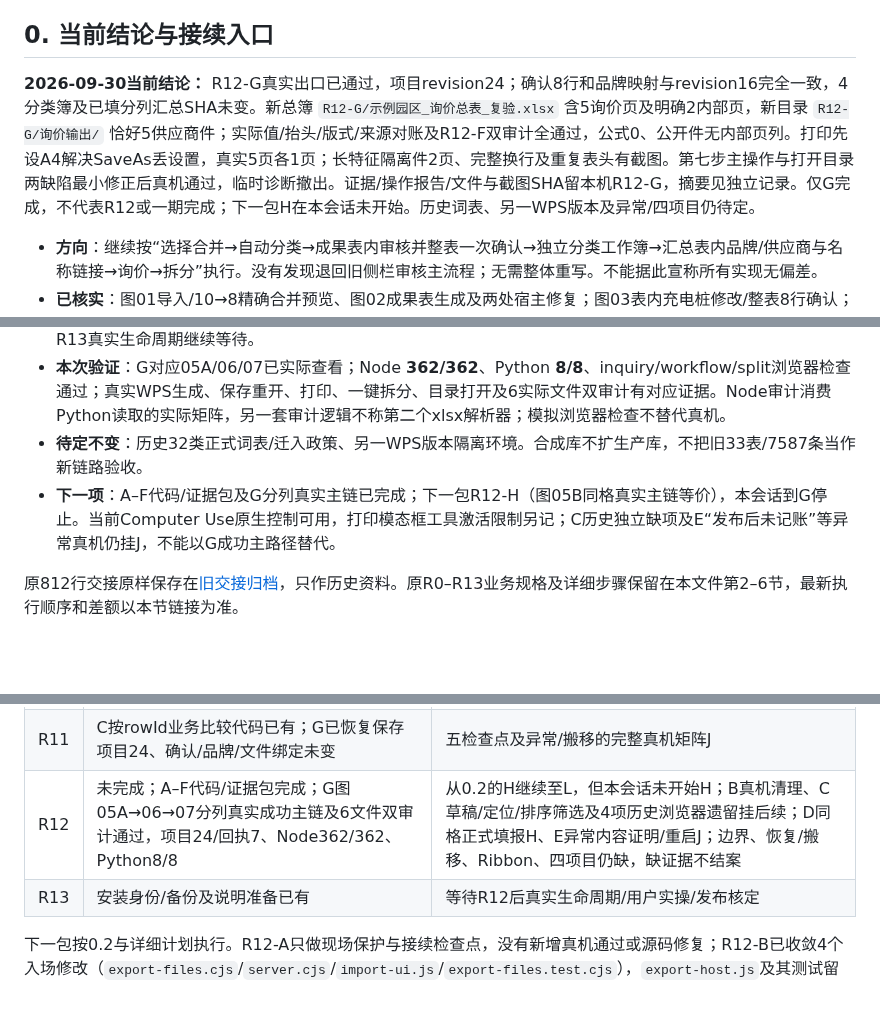
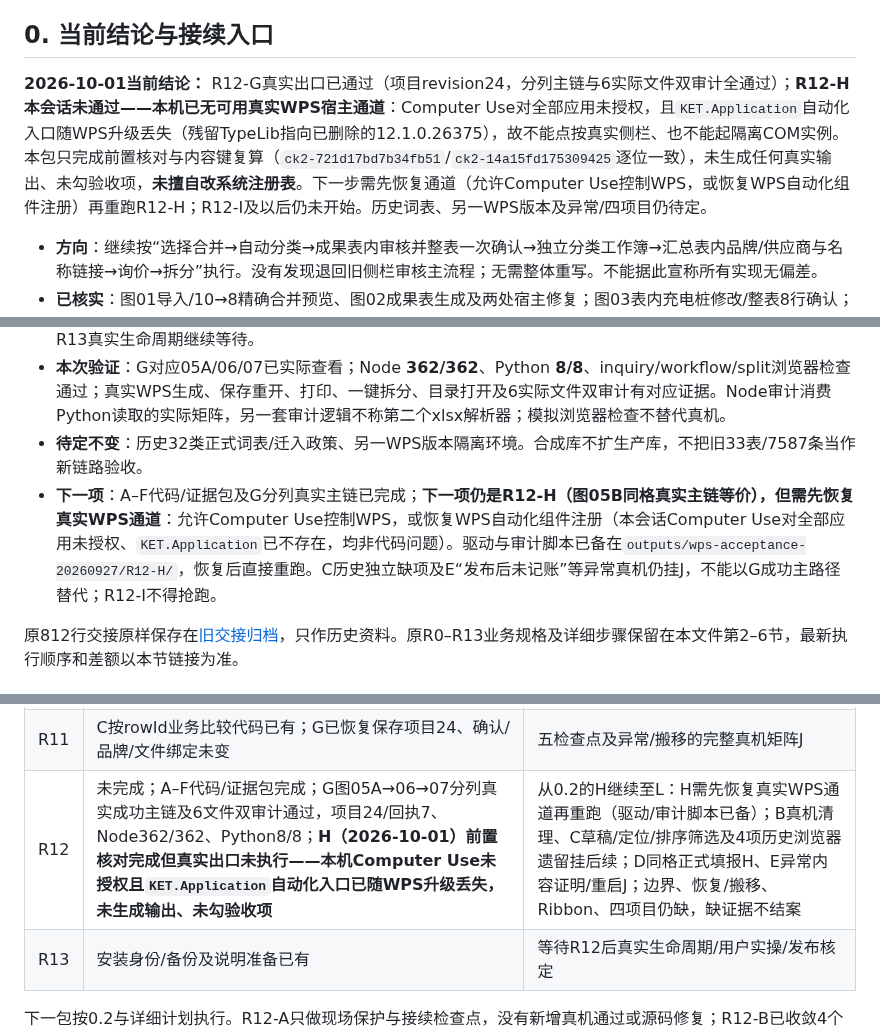
Before and after one commit to yang123-pot/wps-rfq-addin, a Markdown page: handoff.md, 3 parts joined by grey strips. GitHub-like rendering; blank space fills up the shorter version.

Commit message:
docs: R12-H 前置核对完成、真实WPS通道阻塞待恢复（未通过）

```diff
--- a/handoff.md
+++ b/handoff.md
@@ -16,7 +17,7 @@
 
 ## 0. 当前结论与接续入口
 
-**2026-09-30当前结论：** R12-G真实出口已通过，项目revision24；确认8行和品牌映射与revision16完全一致，4分类簿及已填分列汇总SHA未变。新总簿 `R12-G/示例园区_询价总表_复验.xlsx` 含5询价页及明确2内部页，新目录 `R12-G/询价输出/` 恰好5供应商件；实际值/抬头/版式/来源对账及R12-F双审计全通过，公式0、公开件无内部页列。打印先设A4解决SaveAs丢设置，真实5页各1页；长特征隔离件2页、完整换行及重复表头有截图。第七步主操作与打开目录两缺陷最小修正后真机通过，临时诊断撤出。证据/操作报告/文件与截图SHA留本机R12-G，摘要见独立记录。仅G完成，不代表R12或一期完成；下一包H在本会话未开始。历史词表、另一WPS版本及异常/四项目仍待定。
+**2026-10-01当前结论：** R12-G真实出口已通过（项目revision24，分列主链与6实际文件双审计全通过）；**R12-H本会话未通过——本机已无可用真实WPS宿主通道**：Computer Use对全部应用未授权，且`KET.Application`自动化入口随WPS升级丢失（残留TypeLib指向已删除的12.1.0.26375），故不能点按真实侧栏、也不能起隔离COM实例。本包只完成前置核对与内容键复算（`ck2-721d17bd7b34fb51`/`ck2-14a15fd175309425`逐位一致），未生成任何真实输出、未勾验收项，**未擅自改系统注册表**。下一步需先恢复通道（允许Computer Use控制WPS，或恢复WPS自动化组件注册）再重跑R12-H；R12-I及以后仍未开始。历史词表、另一WPS版本及异常/四项目仍待定。
 
 - **方向**：继续按“选择合并→自动分类→成果表内审核并整表一次确认→独立分类工作簿→汇总表内品牌/供应商与名称链接→询价→拆分”执行。没有发现退回旧侧栏审核主流程；无需整体重写。不能据此宣称所有实现无偏差。
 - **已核实**：图01导入/10→8精确合并预览、图02成果表生成及两处宿主修复；图03表内充电桩修改/整表8行确认；图04四个独立分类簿2/2/2/1行、数量/公开列/空品牌报价金额及5文件SHA。沿用已有实证，不重做主成功路径。
@@ -26,7 +27,7 @@
 - **R1–R11**：主体代码/模拟验证已有，不等于全部满足真机出口。分项状态见7.1及方向核对矩阵；R12未完成，R13真实生命周期继续等待。
 - **本次验证**：G对应05A/06/07已实际查看；Node **362/362**、Python **8/8**、inquiry/workflow/split浏览器检查通过；真实WPS生成、保存重开、打印、一键拆分、目录打开及6实际文件双审计有对应证据。Node审计消费Python读取的实际矩阵，另一套审计逻辑不称第二个xlsx解析器；模拟浏览器检查不替代真机。
 - **待定不变**：历史32类正式词表/迁入政策、另一WPS版本隔离环境。合成库不扩生产库，不把旧33表/7587条当作新链路验收。
-- **下一项**：A–F代码/证据包及G分列真实主链已完成；下一包R12-H（图05B同格真实主链等价），本会话到G停止。当前Computer Use原生控制可用，打印模态框工具激活限制另记；C历史独立缺项及E“发布后未记账”等异常真机仍挂J，不能以G成功主路径替代。
+- **下一项**：A–F代码/证据包及G分列真实主链已完成；**下一项仍是R12-H（图05B同格真实主链等价），但需先恢复真实WPS通道**：允许Computer Use控制WPS，或恢复WPS自动化组件注册（本会话Computer Use对全部应用未授权、`KET.Application`已不存在，均非代码问题）。驱动与审计脚本已备在`outputs/wps-acceptance-20260927/R12-H/`，恢复后直接重跑。C历史独立缺项及E“发布后未记账”等异常真机仍挂J，不能以G成功主路径替代；R12-I不得抢跑。
 
 原812行交接原样保存在[旧交接归档](docs/archive/handoff-before-workflow-v3-20260926.md)，只作历史资料。原R0–R13业务规格及详细步骤保留在本文件第2–6节，最新执行顺序和差额以本节链接为准。
 
@@ -622,7 +623,7 @@ node wps-addin/test/ui-project-check.cjs
 | R9 | G新总簿5询价页＋2内部页、抬头阻断、逐值双审计/真实打印通过；A4初始化使打印设置持久化 | 边界/异常场景按I/J；不将主样例等同全部R12 |
 | R10 | E内容证明缺陷已修；G第七步主面板/目录打开修正、真实5完成/0失败/0待核对及5文件审计通过 | 异常/重启续作真机J |
 | R11 | C按rowId业务比较代码已有；G已恢复保存项目24、确认/品牌/文件绑定未变 | 五检查点及异常/搬移的完整真机矩阵J |
-| R12 | 未完成；A–F代码/证据包完成；G图05A→06→07分列真实成功主链及6文件双审计通过，项目24/回执7、Node362/362、Python8/8 | 从0.2的H继续至L，但本会话未开始H；B真机清理、C草稿/定位/排序筛选及4项历史浏览器遗留挂后续；D同格正式填报H、E异常内容证明/重启J；边界、恢复/搬移、Ribbon、四项目仍缺，缺证据不结案 |
+| R12 | 未完成；A–F代码/证据包完成；G图05A→06→07分列真实成功主链及6文件双审计通过，项目24/回执7、Node362/362、Python8/8；**H（2026-10-01）前置核对完成但真实出口未执行——本机Computer Use未授权且`KET.Application`自动化入口已随WPS升级丢失，未生成输出、未勾验收项** | 从0.2的H继续至L：H需先恢复真实WPS通道再重跑（驱动/审计脚本已备）；B真机清理、C草稿/定位/排序筛选及4项历史浏览器遗留挂后续；D同格正式填报H、E异常内容证明/重启J；边界、恢复/搬移、Ribbon、四项目仍缺，缺证据不结案 |
 | R13 | 安装身份/备份及说明准备已有 | 等待R12后真实生命周期/用户实操/发布核定 |
 
 下一包按0.2与详细计划执行。R12-A只做现场保护与接续检查点，没有新增真机通过或源码修复；R12-B已收敛4个入场修改（`export-files.cjs`/`server.cjs`/`import-ui.js`/`export-files.test.cjs`），`export-host.js`及其测试留R12-D；R12-C新增`compareSnapshot`/`fromSnapshot`、恢复审计的业务内容判定与草稿恢复提示，并用真实受保护文件留只读证据（H11 SHA相同、比较报差异、旧审计ok=true/新审计ok=false），Node 340/340；R12-D完成汇总写入次序/下拉来源/链接目标/预览归属与双布局，用独立隐藏COM实例实测链接并截图，Node 344/344；R12-E完成拆分待核对内容证明与UI显式核对，并用独立隔离WPS真机写/读回真实供应商拆分文件、跑真实文件SHA下的待核对状态机，Node 356/356、`ui-split-check` PASS；R12-F重建公开输出审计，Node 361/361、Python 8/8，并用隔离污染件逐格留证、按纯值清单只读核对R12-E真实供应商件。R12-D/E/F的真机补充与只读文件核对均未在插件UI内点按完成，五包不把模拟宿主、原生COM读回或文件只读审计写成插件UI真机通过。
```
Also changed, not shown: other parts of handoff.md (+2 -0 lines), docs/wps-workflow-v3-r12h-evidence-20261001.md (added, +61 -0 lines).
